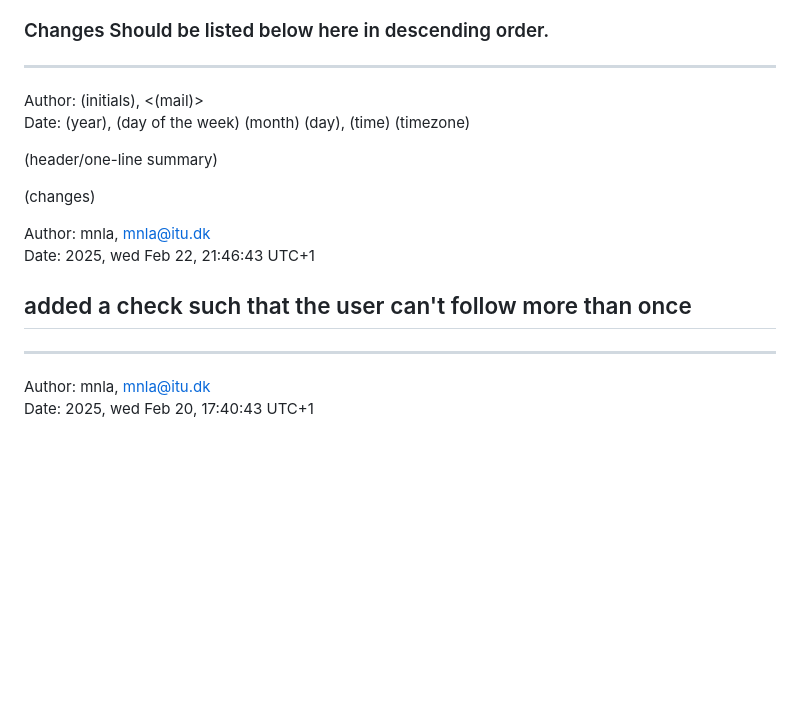
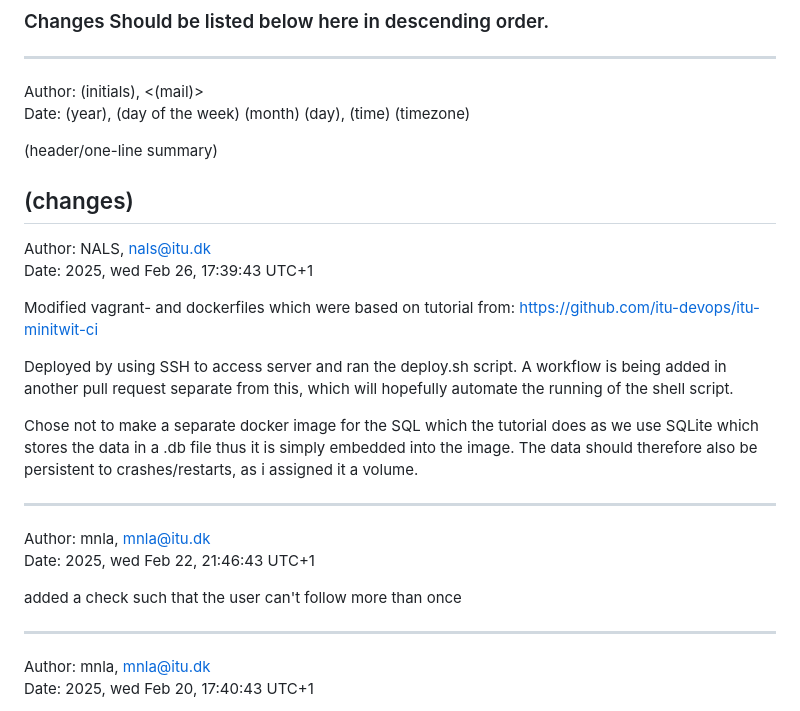
Before and after one commit to Five-Crowns/Minitwit_Crown, a Markdown page: Logbook.md, the part around the change. Drawn GitHub-style; blank space fills up the shorter version.

```diff
--- a/Logbook.md
+++ b/Logbook.md
@@ -12,12 +12,24 @@ Date: (year), (day of the week) (month) (day), (time) (timezone)
 (header/one-line summary)
 
 (changes)
+---
+
+Author: NALS, <nals@itu.dk> <br>
+Date: 2025, wed Feb 26, 17:39:43 UTC+1
+
+Modified vagrant- and dockerfiles which were based on tutorial from:
+https://github.com/itu-devops/itu-minitwit-ci
+
+Deployed by using SSH to access server and ran the deploy.sh script. A workflow is being added in another pull request separate from this, which will hopefully automate the running of the shell script.
+
+Chose not to make a separate docker image for the SQL which the tutorial does as we use SQLite which stores the data in a .db file thus it is simply embedded into the image. The data should therefore also be persistent to crashes/restarts, as i assigned it a volume.
+
+---
 
 Author: mnla, <mnla@itu.dk> <br>
 Date: 2025, wed Feb 22, 21:46:43 UTC+1
 
 added a check such that the user can't follow more than once
----
 
 ---
 
```
